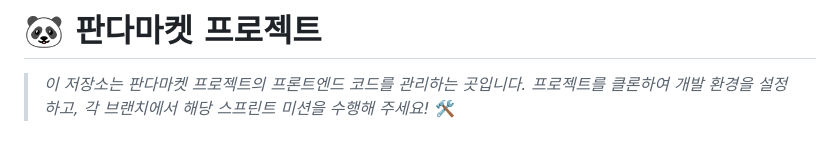
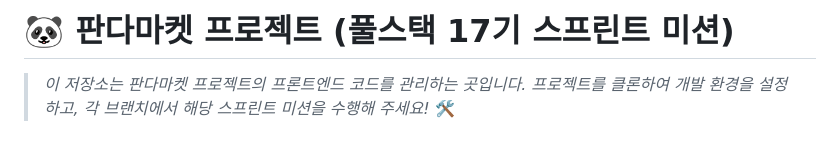
Before and after one commit to 4dinno/panda-practice1, a Markdown page: README.MD, the part around the change. Rendered like a GitHub page.

Commit message:
README.MD File Content Modify

```diff
--- a/README.MD
+++ b/README.MD
@@ -1,4 +1,4 @@
-# 🐼 판다마켓 프로젝트
+# 🐼 판다마켓 프로젝트 (풀스택 17기 스프린트 미션)
 
 > _이 저장소는 판다마켓 프로젝트의 프론트엔드 코드를 관리하는 곳입니다. 프로젝트를 클론하여 개발 환경을 설정하고, 각 브랜치에서 해당 스프린트 미션을 수행해 주세요!_ 🛠️
 
```
